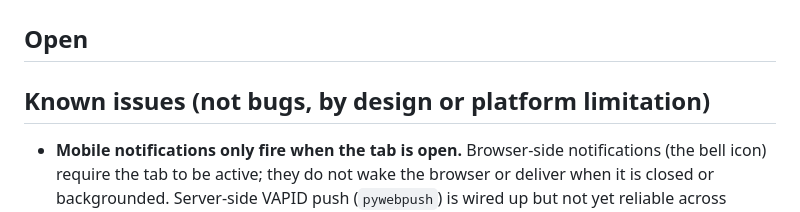
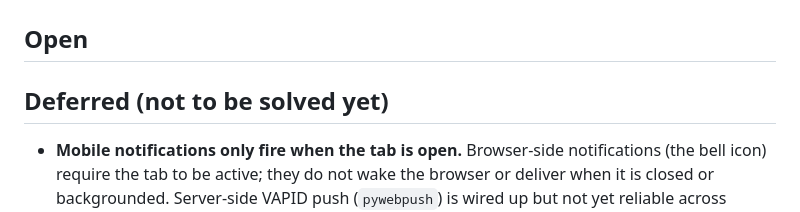
Before and after one commit to ShubiMaja/vs-queue-monitor, a Markdown page: TODO.md, the part around the change. Drawn GitHub-style.

Commit message:
update todo

```diff
--- a/TODO.md
+++ b/TODO.md
@@ -2,7 +2,7 @@
 
 ## Open
 
-## Known issues (not bugs, by design or platform limitation)
+## Deferred (not to be solved yet)
 
 - **Mobile notifications only fire when the tab is open.** Browser-side notifications (the bell icon) require the tab to be active; they do not wake the browser or deliver when it is closed or backgrounded. Server-side VAPID push (`pywebpush`) is wired up but not yet reliable across mobile browsers. Full background push would require a persistent service worker with push event support — not currently implemented.
 
```
